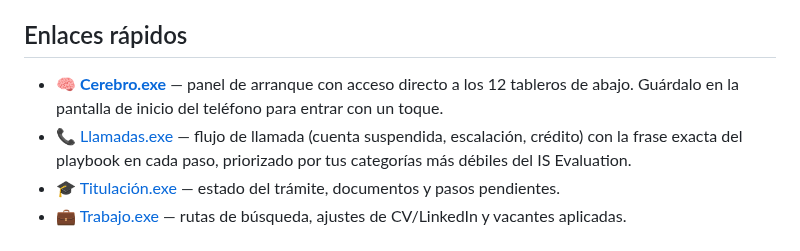
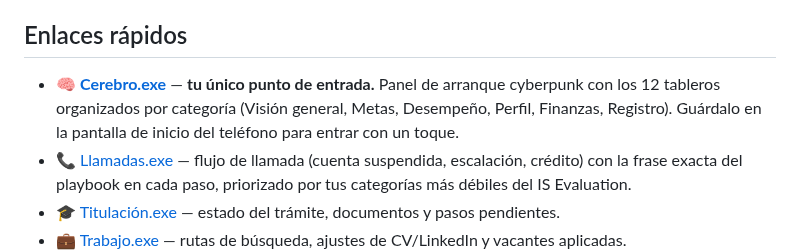
Before and after one commit to skywalkerdiego/Cerebro, a Markdown page: README.md, the part around the change. GitHub-like rendering.

Commit message:
Marcar Cerebro.exe como el unico punto de entrada del sistema
Diego decidio consolidar en un solo centro de mando en vez de dos.
Cerebro.exe se rediseno (estetica cyberpunk, cascada Matrix, 12
tableros organizados en 6 categorias, HUD de nodos/trofeos) para ser
ese punto de entrada. README actualizado para reflejarlo.

Co-Authored-By: Claude Sonnet 5 <noreply@anthropic.com>
Claude-Session: https://claude.ai/code/session_01GXAdPt2fUaj1kFZwmbPeb9

```diff
--- a/README.md
+++ b/README.md
@@ -60,7 +60,7 @@ vea. También como tablero: [Logros.exe](https://claude.ai/code/artifact/824aa43
 
 ## Enlaces rápidos
 
-- 🧠 [**Cerebro.exe**](https://claude.ai/code/artifact/19dc184b-9e66-40e3-a25f-d4348f83bf4b) — panel de arranque con acceso directo a los 12 tableros de abajo. Guárdalo en la pantalla de inicio del teléfono para entrar con un toque.
+- 🧠 [**Cerebro.exe**](https://claude.ai/code/artifact/19dc184b-9e66-40e3-a25f-d4348f83bf4b) — **tu único punto de entrada.** Panel de arranque cyberpunk con los 12 tableros organizados por categoría (Visión general, Metas, Desempeño, Perfil, Finanzas, Registro). Guárdalo en la pantalla de inicio del teléfono para entrar con un toque.
 - 📞 [Llamadas.exe](https://claude.ai/code/artifact/cc525f96-4b21-4056-87df-b53c0bda9db5) — flujo de llamada (cuenta suspendida, escalación, crédito) con la frase exacta del playbook en cada paso, priorizado por tus categorías más débiles del IS Evaluation.
 - 🎓 [Titulación.exe](https://claude.ai/code/artifact/ab59366f-ab5f-4bff-835e-348255129efc) — estado del trámite, documentos y pasos pendientes.
 - 💼 [Trabajo.exe](https://claude.ai/code/artifact/fe81e91b-4a6f-4e04-aa6f-8355a64bb136) — rutas de búsqueda, ajustes de CV/LinkedIn y vacantes aplicadas.
```
